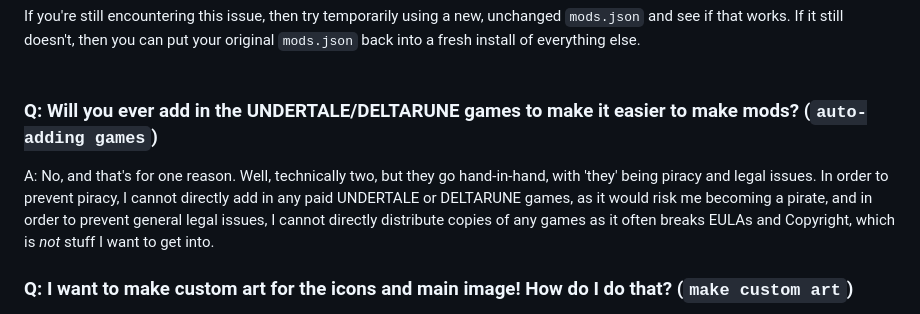
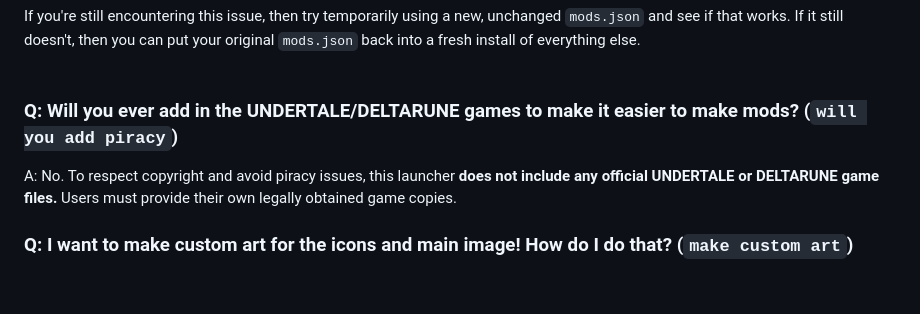
Before and after one commit to 1OTH3R/utdr-mod-loader, a Markdown page: README.md, the part around the change. Rendered like a GitHub page; blank space fills up the shorter version.

```diff
--- a/README.md
+++ b/README.md
@@ -90,8 +90,8 @@ A: Oftentimes, this is due to either of these issues:
 <br/>If you're still encountering this issue, then try temporarily using a new, unchanged `mods.json` and see if that works. If it still doesn't, then you can put your original `mods.json` back into a fresh install of everything else.
 <br/>
 <br/>
-### Q: Will you ever add in the UNDERTALE/DELTARUNE games to make it easier to make mods? (`auto-adding games`)
-A: No, and that's for one reason. Well, technically two, but they go hand-in-hand, with 'they' being piracy and legal issues. In order to prevent piracy, I cannot directly add in any paid UNDERTALE or DELTARUNE games, as it would risk me becoming a pirate, and in order to prevent general legal issues, I cannot directly distribute copies of any games as it often breaks EULAs and Copyright, which is _not_ stuff I want to get into.
+### Q: Will you ever add in the UNDERTALE/DELTARUNE games to make it easier to make mods? (`will you add piracy`)
+A: No. To respect copyright and avoid piracy issues, this launcher **does not include any official UNDERTALE or DELTARUNE game files.** Users must provide their own legally obtained game copies.
 ### Q: I want to make custom art for the icons and main image! How do I do that? (`make custom art`)
 A: For the icons specifically, you can technically use any image, but I have a base image (`base.png`) that you can use for a more DELTARUNE-style icon. For any of the images, though, you can just draw it and set it as that mod's image through `mods.json`.
 <br/>
```
